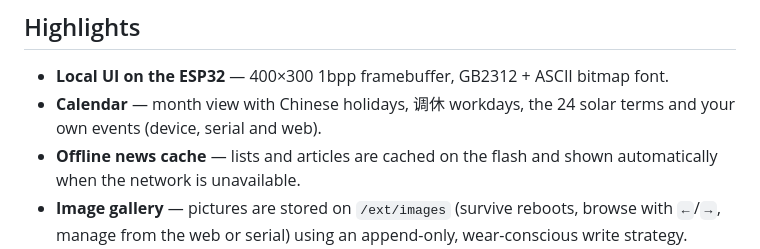
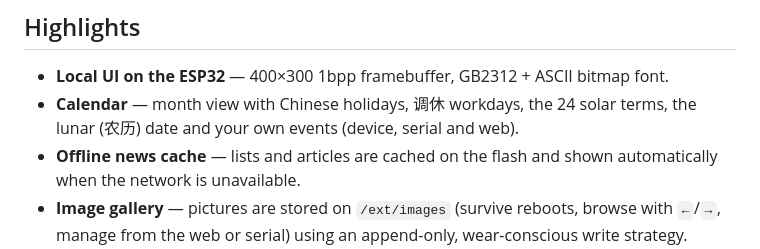
Before and after one commit to kanhuiji100/esp32-epaper42-pda, a Markdown page: README.md, the part around the change. GitHub-like rendering.

Commit message:
Show the Chinese lunar date in the calendar

```diff
--- a/README.md
+++ b/README.md
@@ -17,7 +17,7 @@ The project also documents how the stock Waveshare loader was sped up from
 
 - **Local UI on the ESP32** — 400×300 1bpp framebuffer, GB2312 + ASCII bitmap font.
 - **Calendar** — month view with Chinese holidays, 调休 workdays, the 24 solar
-  terms and your own events (device, serial and web).
+  terms, the lunar (农历) date and your own events (device, serial and web).
 - **Offline news cache** — lists and articles are cached on the flash and shown
   automatically when the network is unavailable.
 - **Image gallery** — pictures are stored on `/ext/images` (survive reboots,
```
Also changed, not shown: docs/CALENDAR.md (+13 -4 lines), docs/CHANGELOG.md (+8 -0 lines), docs/images/calendar_day.png, docs/images/calendar_lunar.png (added), docs/images/calendar_oct.png, docs/images/web_calendar.png, 5 other files.
